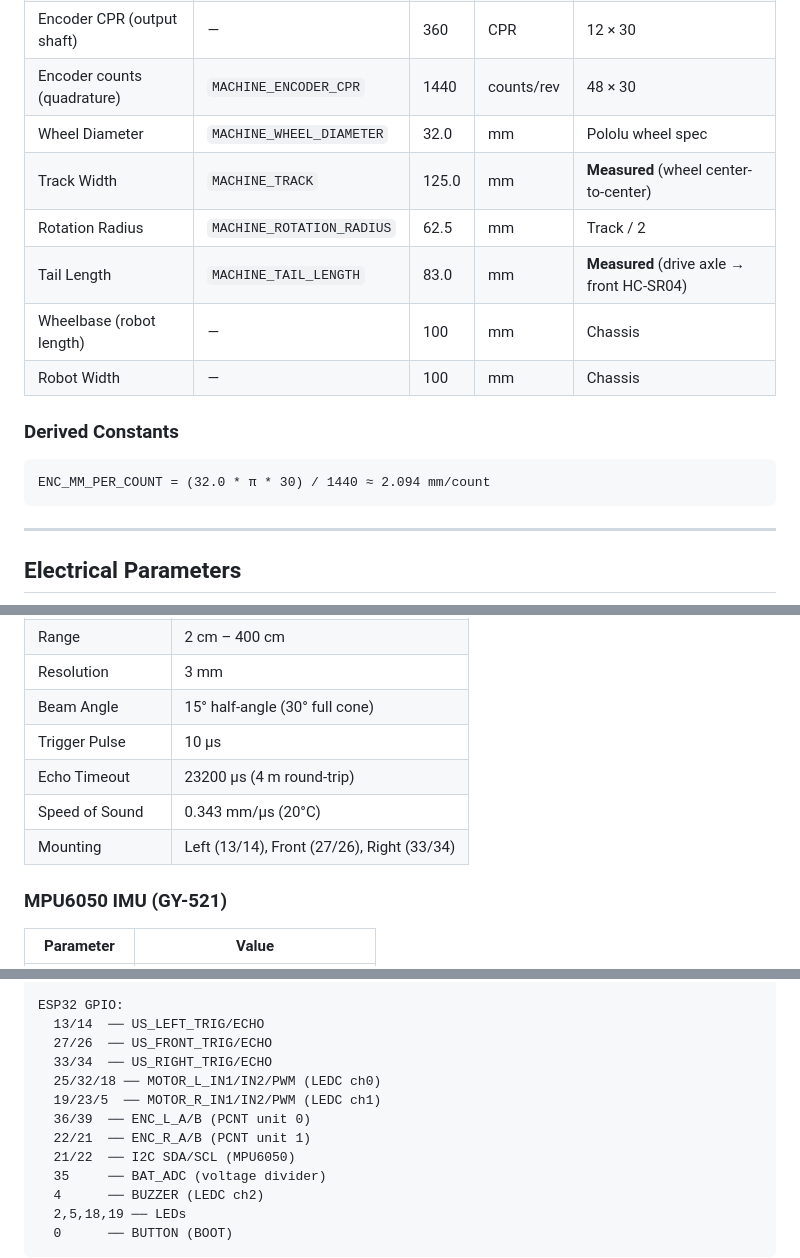
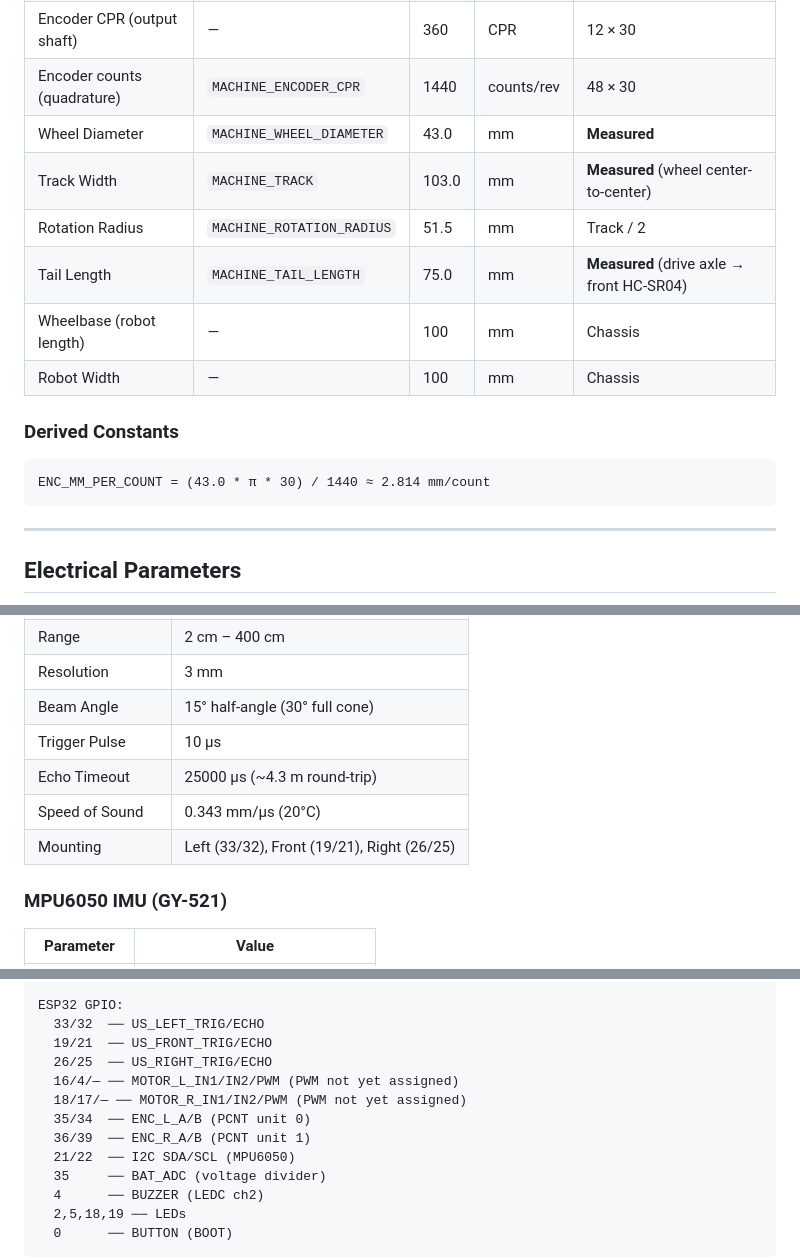
Before and after one commit to anascherif/micromouse, a Markdown page: HARDWARE_SPECS.md, 3 parts joined by grey strips. Rendered like a GitHub page.

````diff
--- a/HARDWARE_SPECS.md
+++ b/HARDWARE_SPECS.md
@@ -31,16 +31,16 @@ This document captures all hardware specifications, datasheet extracts, and meas
 | Encoder CPR (motor shaft) | — | 12 | CPR | Pololu encoder spec |
 | Encoder CPR (output shaft) | — | 360 | CPR | 12 × 30 |
 | Encoder counts (quadrature) | `MACHINE_ENCODER_CPR` | 1440 | counts/rev | 48 × 30 |
-| Wheel Diameter | `MACHINE_WHEEL_DIAMETER` | 32.0 | mm | Pololu wheel spec |
-| Track Width | `MACHINE_TRACK` | 125.0 | mm | **Measured** (wheel center-to-center) |
-| Rotation Radius | `MACHINE_ROTATION_RADIUS` | 62.5 | mm | Track / 2 |
-| Tail Length | `MACHINE_TAIL_LENGTH` | 83.0 | mm | **Measured** (drive axle → front HC-SR04) |
+| Wheel Diameter | `MACHINE_WHEEL_DIAMETER` | 43.0 | mm | **Measured** |
+| Track Width | `MACHINE_TRACK` | 103.0 | mm | **Measured** (wheel center-to-center) |
+| Rotation Radius | `MACHINE_ROTATION_RADIUS` | 51.5 | mm | Track / 2 |
+| Tail Length | `MACHINE_TAIL_LENGTH` | 75.0 | mm | **Measured** (drive axle → front HC-SR04) |
 | Wheelbase (robot length) | — | 100 | mm | Chassis |
 | Robot Width | — | 100 | mm | Chassis |
 
 ### Derived Constants
 ```
-ENC_MM_PER_COUNT = (32.0 * π * 30) / 1440 ≈ 2.094 mm/count
+ENC_MM_PER_COUNT = (43.0 * π * 30) / 1440 ≈ 2.814 mm/count
 ```
 
 ---
@@ -98,9 +98,9 @@ ENC_MM_PER_COUNT = (32.0 * π * 30) / 1440 ≈ 2.094 mm/count
 | Resolution | 3 mm |
 | Beam Angle | 15° half-angle (30° full cone) |
 | Trigger Pulse | 10 µs |
-| Echo Timeout | 23200 µs (4 m round-trip) |
+| Echo Timeout | 25000 µs (~4.3 m round-trip) |
 | Speed of Sound | 0.343 mm/µs (20°C) |
-| Mounting | Left (13/14), Front (27/26), Right (33/34) |
+| Mounting | Left (33/32), Front (19/21), Right (26/25) |
 
 ### MPU6050 IMU (GY-521)
 | Parameter | Value |
@@ -273,13 +273,13 @@ XL4015 OUT- ──────────────────────
 └── Encoder GND (both)
 
 ESP32 GPIO:
-  13/14  ── US_LEFT_TRIG/ECHO
-  27/26  ── US_FRONT_TRIG/ECHO
-  33/34  ── US_RIGHT_TRIG/ECHO
-  25/32/18 ── MOTOR_L_IN1/IN2/PWM (LEDC ch0)
-  19/23/5  ── MOTOR_R_IN1/IN2/PWM (LEDC ch1)
-  36/39  ── ENC_L_A/B (PCNT unit 0)
-  22/21  ── ENC_R_A/B (PCNT unit 1)
+  33/32  ── US_LEFT_TRIG/ECHO
+  19/21  ── US_FRONT_TRIG/ECHO
+  26/25  ── US_RIGHT_TRIG/ECHO
+  16/4/— ── MOTOR_L_IN1/IN2/PWM (PWM not yet assigned)
+  18/17/— ── MOTOR_R_IN1/IN2/PWM (PWM not yet assigned)
+  35/34  ── ENC_L_A/B (PCNT unit 0)
+  36/39  ── ENC_R_A/B (PCNT unit 1)
   21/22  ── I2C SDA/SCL (MPU6050)
   35     ── BAT_ADC (voltage divider)
   4      ── BUZZER (LEDC ch2)
````
Also changed, not shown: other parts of HARDWARE_SPECS.md (+34 -33 lines).
